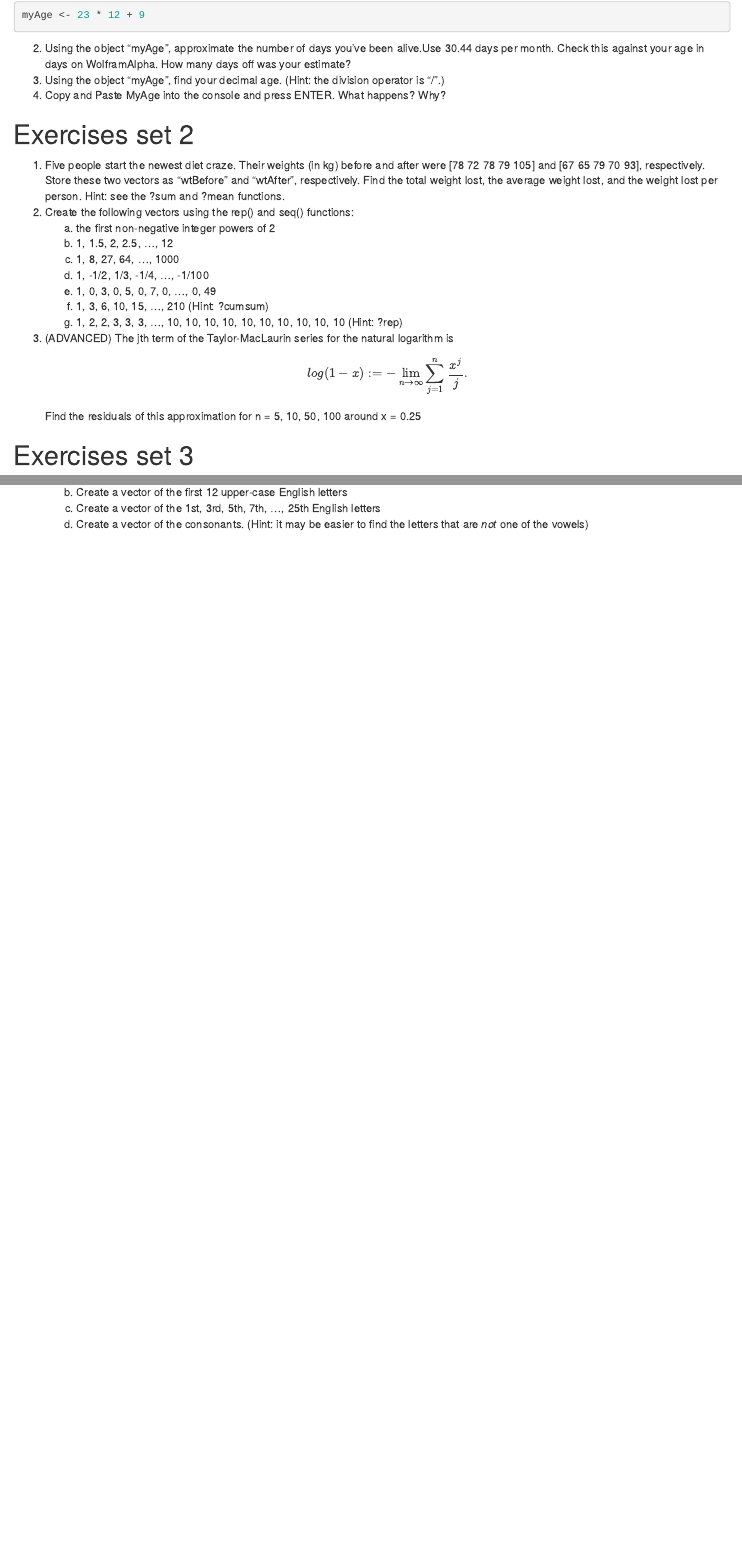
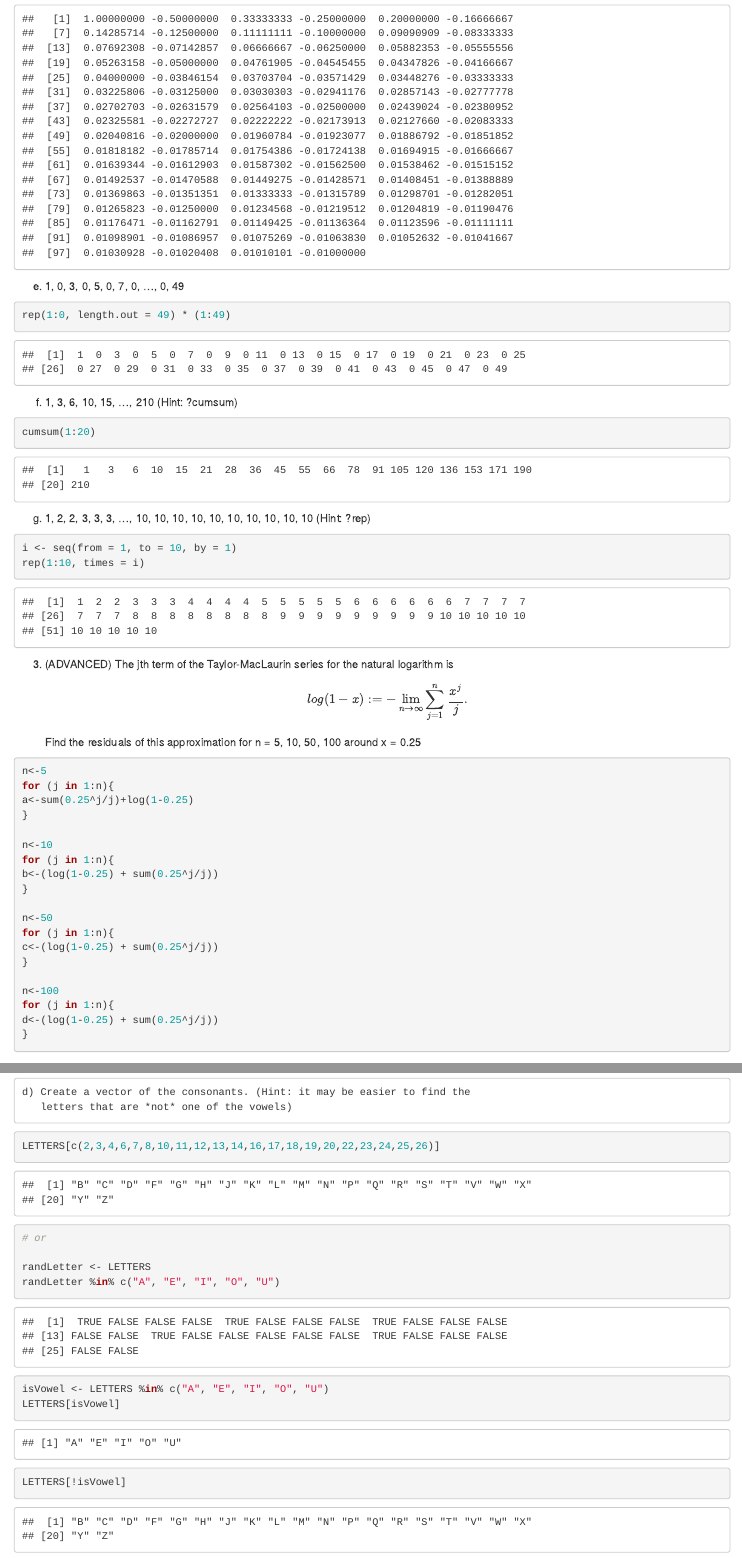
Before and after one commit to ruixuanma/BST650_introR, an R Markdown document (Homework/assignment 1.Rmd): the page in a window 1100 px wide, from 220 px down before the commit and from 1910 px down after it, and a second part further down, joined at a grey line. Rendered offline with R 4.5, knitr and Pandoc, with nearby package versions.

Commit message:
this is my completed assignment1

````diff
--- a/Homework/assignment 1.Rmd
+++ b/Homework/assignment 1.Rmd
@@ -15,9 +15,19 @@ knitr::opts_chunk$set(echo = TRUE)
 myAge <- 23 * 12 + 9
 ```
 2. Using the object "myAge", approximate the number of days you've been alive.Use 30.44 days per month. Check this against your age in days on WolframAlpha. How many days off was your estimate?
+```{r}
+myAge <- 23 * 12 * 30.44 + 10 * 30.44 +3
+```
 3. Using the object "myAge", find your decimal age. (Hint: the division operator is "/".)
+```{r}
+myAge <- (23 * 12 * 30.44 + 10 * 30.44 +3)/365
+```
 4. Copy and Paste MyAge into the console and press ENTER. What happens? Why?
+# The console display error: object 'MyAge' no found. Because for R language, myAge and MyAge are not the same thing.
+
+
 
 # Exercises set 2
 
 1. Five people start the newest diet craze. Their weights (in kg) before and after were [78 72 78 79 105] and [67 65 79 70 93], respectively. Store these two vectors as "wtBefore" and   "wtAfter", respectively. Find the total weight lost, the average weight lost, and the weight lost per person. Hint: see the ?sum and ?mean functions.
+```{r}
@@ -24,16 +44,68 @@ myAge <- 23 * 12 + 9
 2. Create the following vectors using the rep() and seq() functions:
    a) the first non-negative integer powers of 2
+```{r}
+0^2
+
+```
    b) 1, 1.5, 2, 2.5, ..., 12
+```{r}
+seq(from = 1, to = 12, by = 0.5)
+```
    c) 1, 8, 27, 64, ..., 1000
+```{r}
+i <- seq(from = 1, to = 10, by = 1)
+i^3
+```
    d) 1, -1/2, 1/3, -1/4, ..., -1/100
+```{r}
+i <- seq(from = 1, to = 100, by = 1)
+p <- (-1)^i
+-p / i
+```
    e) 1, 0, 3, 0, 5, 0, 7, 0, ..., 0, 49
+```{r}
+rep(1:0, length.out = 49) * (1:49)
+```
    f) 1, 3, 6, 10, 15, ..., 210 (Hint: ?cumsum)
+```{r}
+cumsum(1:20)
+```
    g) 1, 2, 2, 3, 3, 3, ..., 10, 10, 10, 10, 10, 10, 10, 10, 10, 10 (Hint: ?rep)
+```{r}
+i <- seq(from = 1, to = 10, by = 1)
+rep(1:10, times = i)
+```
+
+
 3. (ADVANCED) The jth term of the Taylor-MacLaurin series for the natural logarithm is $$ log(1 - x) := - \lim_{n \to \infty} \sum \limits_{j = 1}^n \frac{x ^ j}{j}.
 $$ Find the residuals of this approximation for n = 5, 10, 50, 100 around x = 0.25
+```{r}
+n<-5
+for (j in 1:n){
+a<-sum(0.25^j/j)+log(1-0.25)
+}
 
+n<-10
+for (j in 1:n){
+b<-(log(1-0.25) + sum(0.25^j/j))
+}
+
+n<-50
+for (j in 1:n){
+c<-(log(1-0.25) + sum(0.25^j/j))
+}
+
+n<-100
+for (j in 1:n){
+d<-(log(1-0.25) + sum(0.25^j/j))
+}
+```
 # Exercises set 3
 
  1. Create a vector of the months of the year and store it in an object called "mons".
+```{r}
+mons <- c("January", "February", "March", "April", "May", "June", "July", "August", "September", "Octomber", "November", "December")
+```
  2. You would like to discard the first three months, so you type "mons[-1:3]".
     What happened? Why should you type instead?
+```{r}
@@ -40,11 +116,36 @@ $$ Find the residuals of this approximation for n = 5, 10, 50, 100 around x = 0.
  3. Find a method to use the "length()" function to find the last four entries
     of *any* atomic vector. Apply this to find the last four months of the
     year.
+```{r}
+mons[seq(from = length(mons)-3, to = length(mons), by = 1)]
+```
  4. Logically subset the uppercase vector of English letters in the following
     ways:
     a) Type LETTERS and press ENTER. What is your guess to find the lower case
        letters?
-    b) Create a vector of the first 12 upper-case English letters
+```{r}
+# type letters and press ENTER
+```
+    b) Create a vector of the first 12 upper-case English letter
+```{R}
+LETTERS[1:12]
+```
     c) Create a vector of the 1st, 3rd, 5th, 7th, ..., 25th English letters
+```{r}
+LETTERS[seq(1, 25, by = 2)]
+LETTERS[seq(2, 26, by = 2)]
+
+```
     d) Create a vector of the consonants. (Hint: it may be easier to find the
        letters that are *not* one of the vowels)
+```{r}
+LETTERS[c(2,3,4,6,7,8,10,11,12,13,14,16,17,18,19,20,22,23,24,25,26)]
+
+# or
+
+randLetter <- LETTERS
+randLetter %in% c("A", "E", "I", "O", "U")
+isVowel <- LETTERS %in% c("A", "E", "I", "O", "U")
+LETTERS[isVowel]
+LETTERS[!isVowel]
+```
````
Also changed, not shown: Homework/assignment_1.html, Homework/assignment 1.Rmd (14 more changed lines).
